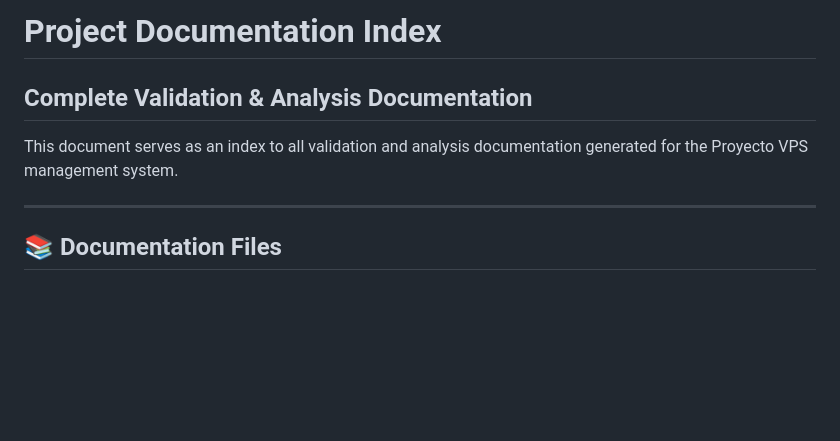
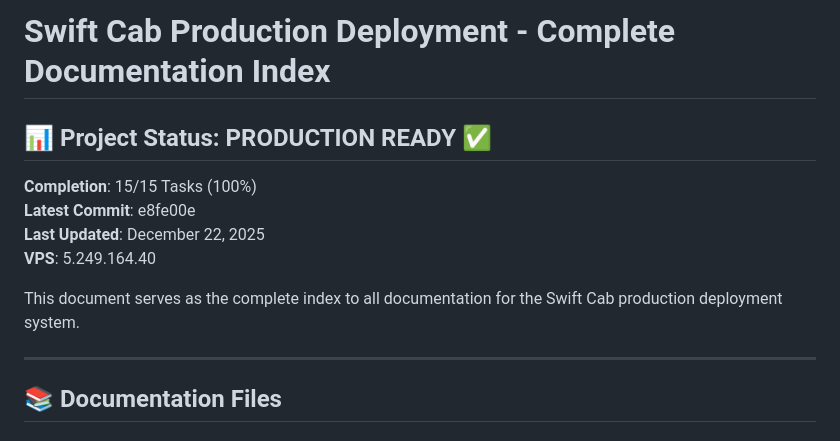
Before and after one commit to Boris8800/Proyecto, a Markdown page: docs/DOCUMENTATION_INDEX.md, the part around the change. Drawn GitHub-style; blank space fills up the shorter version.

```diff
--- a/docs/DOCUMENTATION_INDEX.md
+++ b/docs/DOCUMENTATION_INDEX.md
@@ -1,8 +1,13 @@
-# Project Documentation Index
+# Swift Cab Production Deployment - Complete Documentation Index
 
-## Complete Validation & Analysis Documentation
+## 📊 Project Status: PRODUCTION READY ✅
 
-This document serves as an index to all validation and analysis documentation generated for the Proyecto VPS management system.
+**Completion**: 15/15 Tasks (100%)
+**Latest Commit**: e8fe00e
+**Last Updated**: December 22, 2025
+**VPS**: 5.249.164.40
+
+This document serves as the complete index to all documentation for the Swift Cab production deployment system.
 
 ---
 
```
Also changed, not shown: docs/QUICK_START_GUIDE.md (added, +218 -0 lines).
